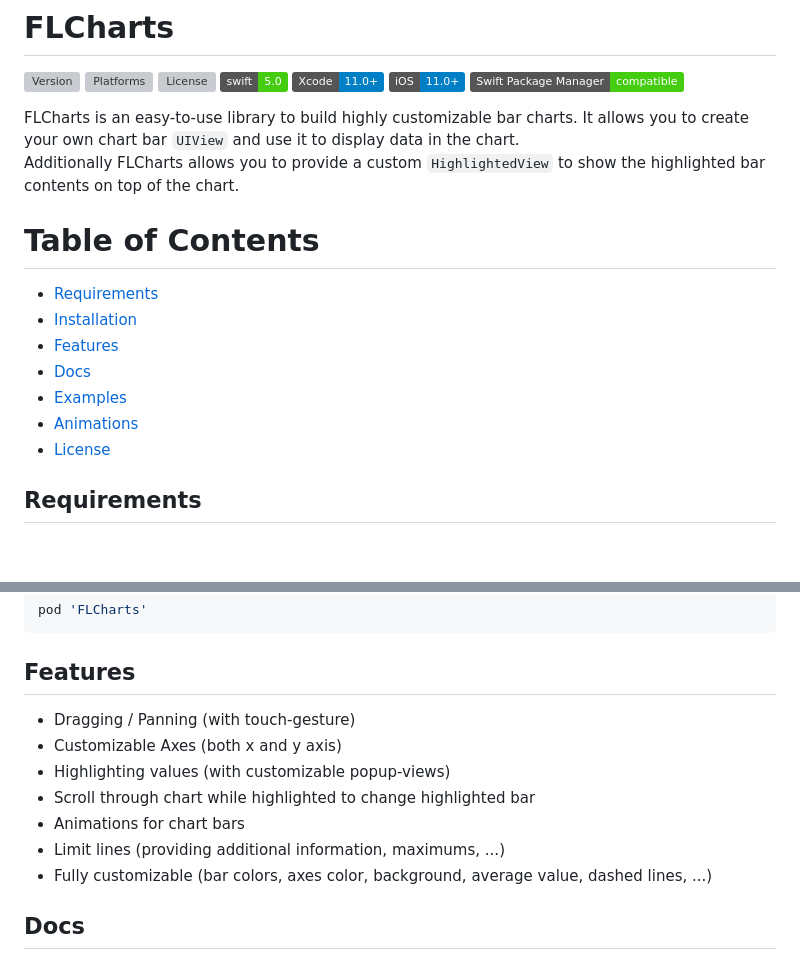
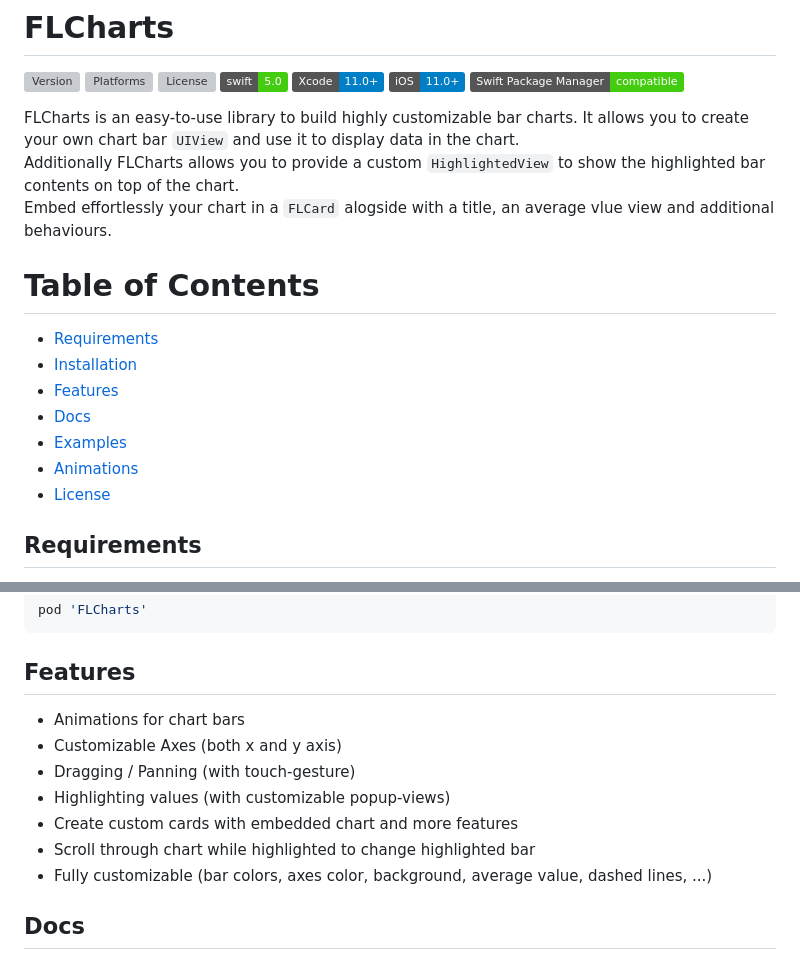
Before and after one commit to francescoleoni98/FLCharts, a Markdown page: README.md, 2 parts joined by grey strips. Rendered like a GitHub page; badges without logos; blank space fills up the shorter version; grey boxes are pictures that could not be loaded.

```diff
--- a/README.md
+++ b/README.md
@@ -9,6 +7,9 @@
 FLCharts is an easy-to-use library to build highly customizable bar charts. It allows you to create your own chart bar `UIView` and use it to display data in the chart.
 <br>
 Additionally FLCharts allows you to provide a custom `HighlightedView` to show the highlighted bar contents on top of the chart.
+<br>
+Embed effortlessly your chart in a `FLCard` alogside with a title, an average vlue view and additional behaviours.
+
 
 # Table of Contents
 * [Requirements](#requirements)
@@ -18,6 +19,7 @@ Additionally FLCharts allows you to provide a custom `HighlightedView` to show t
 * [Examples](#examples)
 * [Animations](#animations)
 * [License](#license)
+
 
 ## Requirements <a name="requirements"></a>
 * Xcode 11 / Swift 5
@@ -35,12 +37,12 @@ pod 'FLCharts'
 
 ## Features <a name="features"></a>
 
+ - Animations for chart bars
+ - Customizable Axes (both x and y axis)
  - Dragging / Panning (with touch-gesture)
- - Customizable Axes (both x and y axis)
  - Highlighting values (with customizable popup-views)
+ - Create custom cards with embedded chart and more features
  - Scroll through chart while highlighted to change highlighted bar
- - Animations for chart bars
- - Limit lines (providing additional information, maximums, ...)
  - Fully customizable (bar colors, axes color, background, average value, dashed lines, ...)
 
 
```
Also changed, not shown: other parts of README.md (+9 -3 lines), Screenshots/FLCard.jpg (added), Screenshots/dark_mode.jpg (added), 10 other files.
